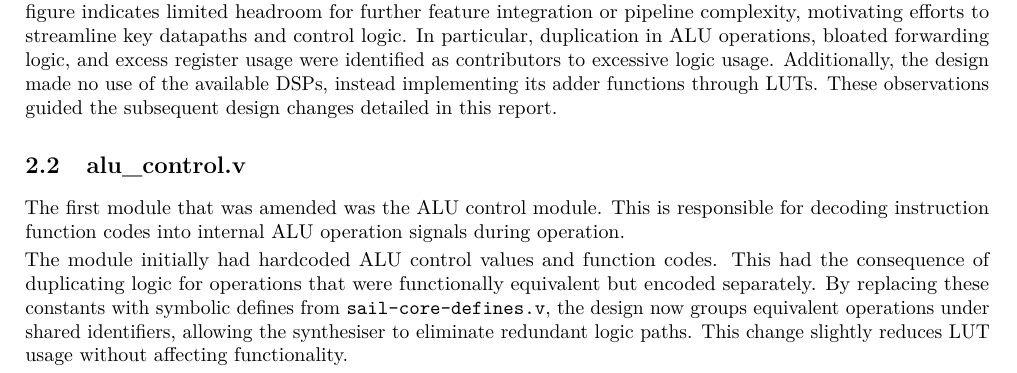
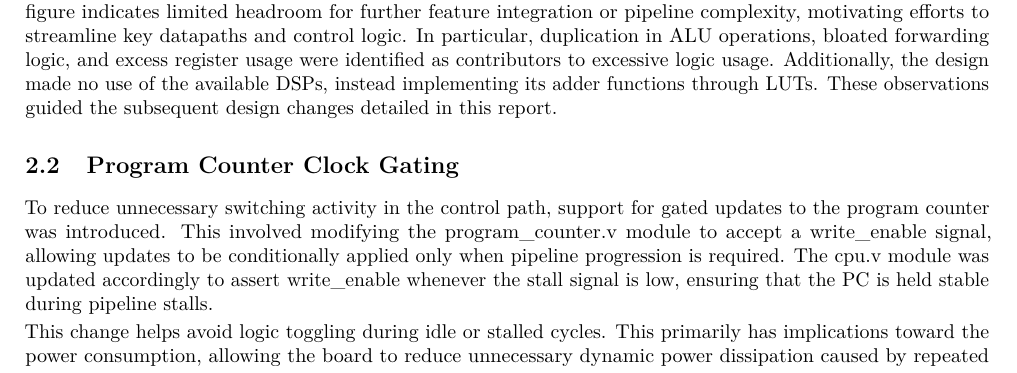
Before and after one commit to willhewes/Risc_V_Processor-IIA, a LaTeX document (wh365-interim-report-2.tex): part of page 2 of 4, cut so that both start at the same text. Compiled offline with pdfLaTeX.

Commit message:
Replace the ALU with Program Counter Clock Gating paragraph

```diff
--- a/wh365-interim-report-2.tex
+++ b/wh365-interim-report-2.tex
@@ -154,18 +154,20 @@ Additionally, the design made no use of the available DSPs,
 instead implementing its adder functions through LUTs.
 These observations guided the subsequent design changes detailed in this report.
 
-\subsection{alu\_control.v}
-\label{sec:alu_control.v}
+\subsection{Program Counter Clock Gating}
+\label{sec:Program_Counter_Clock_Gating}
 
-The first module that was amended was the ALU control module.
-This is responsible for decoding instruction function codes into internal
-ALU operation signals during operation.
+To reduce unnecessary switching activity in the control path,
+support for gated updates to the program counter was introduced.
+This involved modifying the program\_counter.v module
+to accept a write\_enable signal,
+allowing updates to be conditionally applied
+only when pipeline progression is required.
+The cpu.v module was updated accordingly to assert write\_enable
+whenever the stall signal is low,
+ensuring that the PC is held stable during pipeline stalls.
 
-The module initially had hardcoded ALU control values and function codes.
-This had the consequence of duplicating logic for operations
-that were functionally equivalent but encoded separately.
-By replacing these constants with symbolic defines from
-\texttt{sail-core-defines.v},
-the design now groups equivalent operations under shared identifiers,
-allowing the synthesiser to eliminate redundant logic paths.
-This change slightly reduces LUT usage without affecting functionality.
+This change helps avoid logic toggling during idle or stalled cycles.
+This primarily has implications toward the power consumption,
+allowing the board to reduce unnecessary dynamic power dissipation
+caused by repeated switching in the program counter logic during pipeline stalls.
```
Also changed, not shown: wh365-interim-report-2.tex (14 more changed lines).
